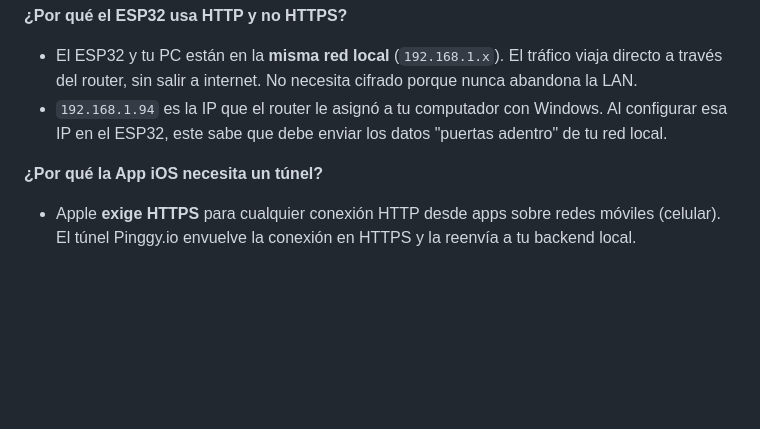
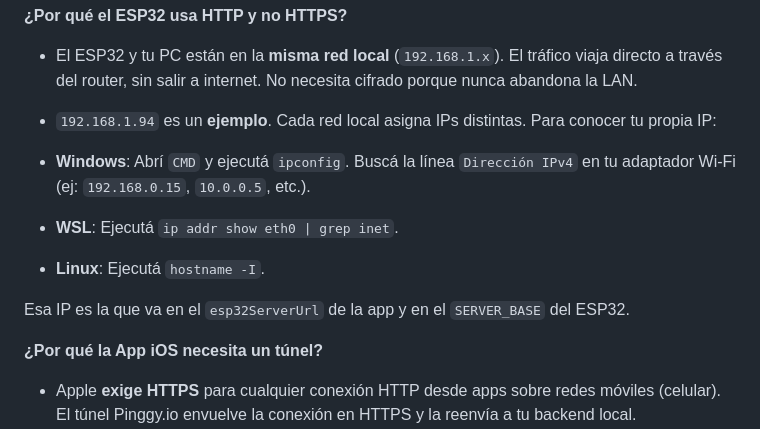
Before and after one commit to ctrlplust/Nutritrack, a Markdown page: README.md, the part around the change. GitHub-like rendering; blank space fills up the shorter version.

Commit message:
docs: instrucciones para obtener IP propia

```diff
--- a/README.md
+++ b/README.md
@@ -91,7 +91,13 @@
 
 **¿Por qué el ESP32 usa HTTP y no HTTPS?**
 - El ESP32 y tu PC están en la **misma red local** (`192.168.1.x`). El tráfico viaja directo a través del router, sin salir a internet. No necesita cifrado porque nunca abandona la LAN.
-- `192.168.1.94` es la IP que el router le asignó a tu computador con Windows. Al configurar esa IP en el ESP32, este sabe que debe enviar los datos "puertas adentro" de tu red local.
+- `192.168.1.94` es un **ejemplo**. Cada red local asigna IPs distintas. Para conocer tu propia IP:
+
+- **Windows**: Abrí `CMD` y ejecutá `ipconfig`. Buscá la línea `Dirección IPv4` en tu adaptador Wi-Fi (ej: `192.168.0.15`, `10.0.0.5`, etc.).
+- **WSL**: Ejecutá `ip addr show eth0 | grep inet`.
+- **Linux**: Ejecutá `hostname -I`.
+
+Esa IP es la que va en el `esp32ServerUrl` de la app y en el `SERVER_BASE` del ESP32.
 
 **¿Por qué la App iOS necesita un túnel?**
 - Apple **exige HTTPS** para cualquier conexión HTTP desde apps sobre redes móviles (celular). El túnel Pinggy.io envuelve la conexión en HTTPS y la reenvía a tu backend local.
```
